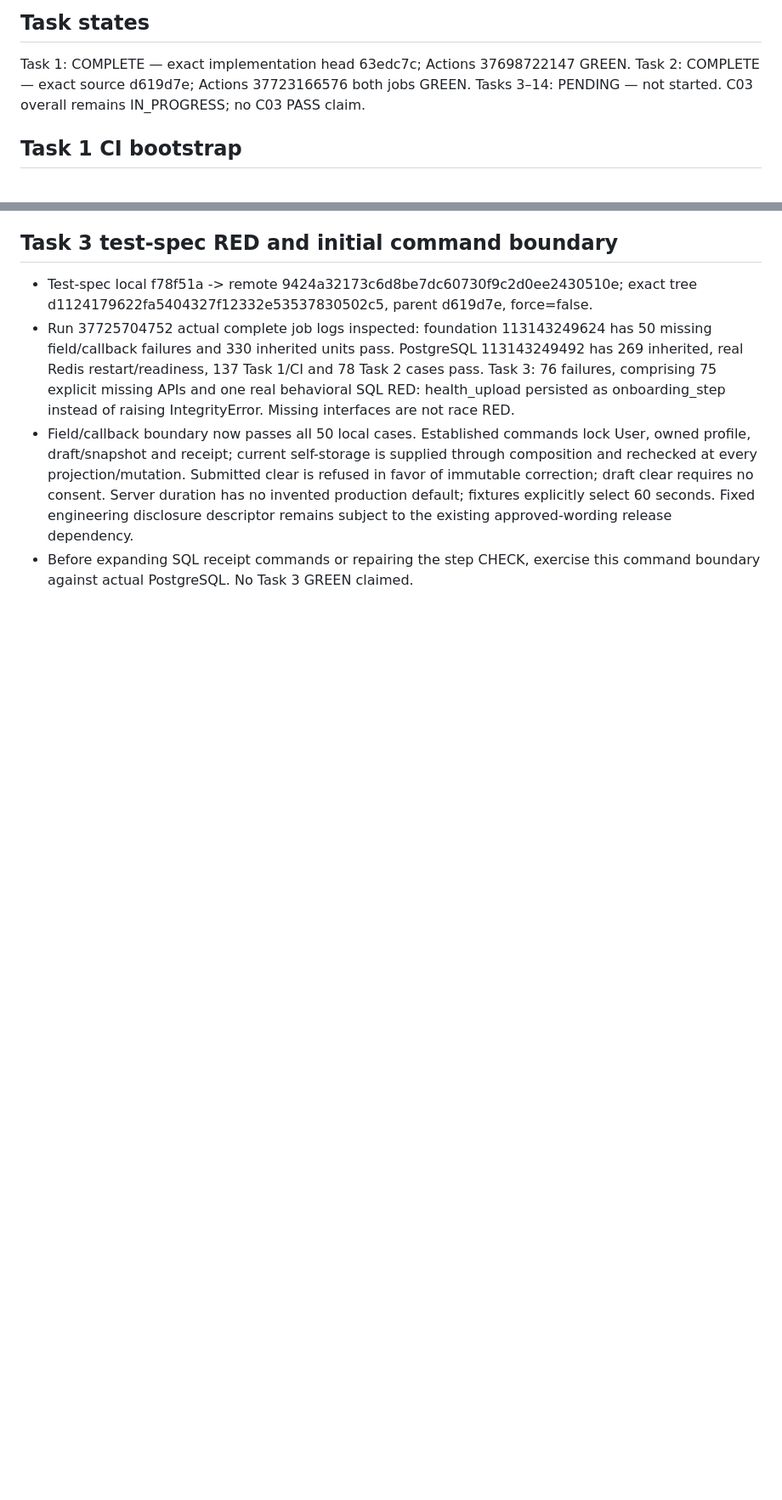
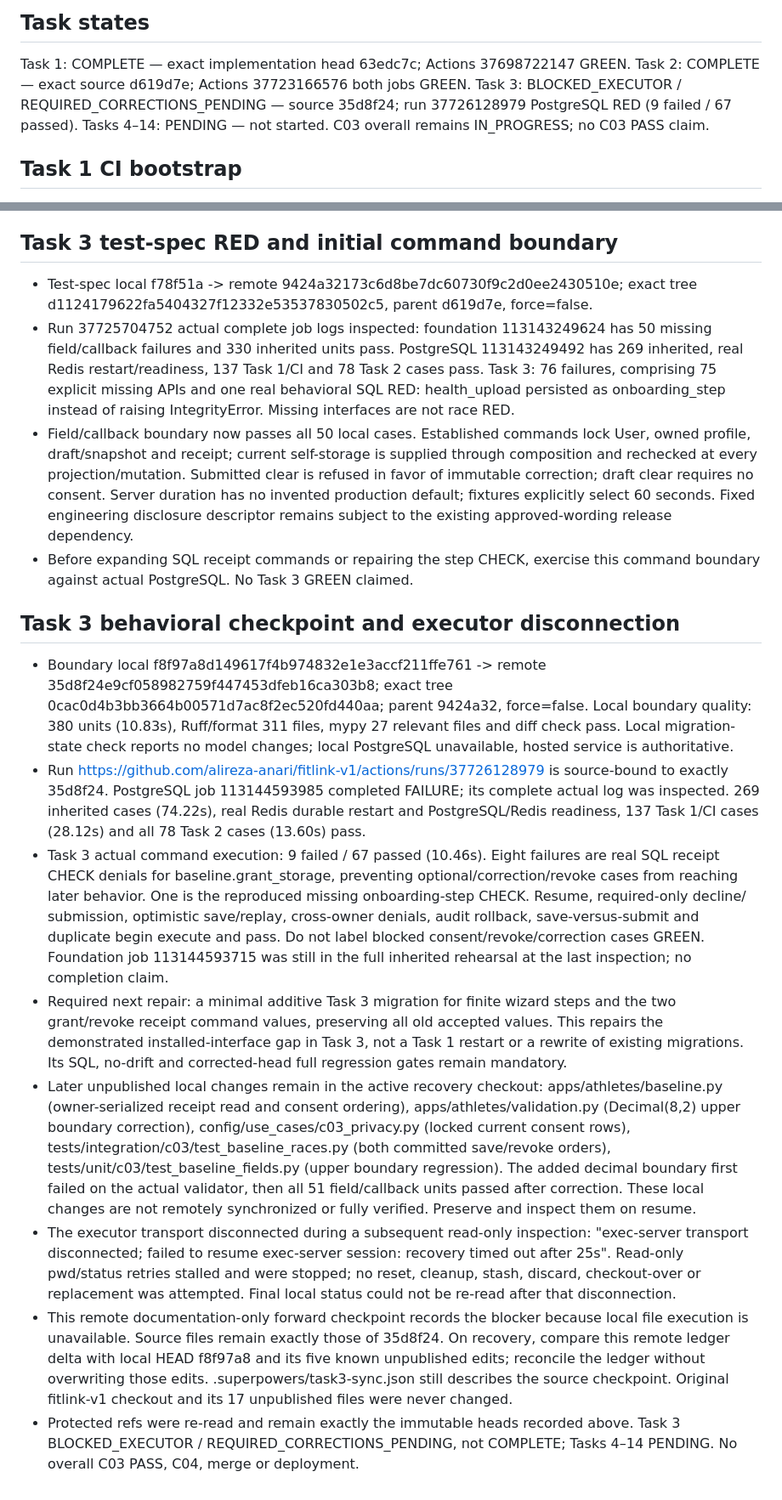
Before and after one commit to alireza-anari/fitlink-v1, a Markdown page: docs/implementation/C03_EXECUTION_LEDGER.md, 2 parts joined by grey strips. Shown at 85% size. Drawn GitHub-style; blank space fills up the shorter version.

Commit message:
docs(c03): preserve Task 3 behavioral RED and executor recovery point

```diff
--- a/docs/implementation/C03_EXECUTION_LEDGER.md
+++ b/docs/implementation/C03_EXECUTION_LEDGER.md
@@ -67,7 +67,8 @@ No interface redesign is authorized. The approved corrected plan remains unchang
 
 Task 1: COMPLETE — exact implementation head 63edc7c; Actions 37698722147 GREEN.
 Task 2: COMPLETE — exact source d619d7e; Actions 37723166576 both jobs GREEN.
-Tasks 3–14: PENDING — not started.
+Task 3: BLOCKED_EXECUTOR / REQUIRED_CORRECTIONS_PENDING — source 35d8f24; run 37726128979 PostgreSQL RED (9 failed / 67 passed).
+Tasks 4–14: PENDING — not started.
 C03 overall remains IN_PROGRESS; no C03 PASS claim.
 
 ## Task 1 CI bootstrap
@@ -590,3 +591,53 @@ C03 overall remains IN_PROGRESS; no C03 PASS claim.
   remains subject to the existing approved-wording release dependency.
 - Before expanding SQL receipt commands or repairing the step CHECK, exercise
   this command boundary against actual PostgreSQL. No Task 3 GREEN claimed.
+
+## Task 3 behavioral checkpoint and executor disconnection
+
+- Boundary local f8f97a8d149617f4b974832e1e3accf211ffe761 -> remote
+  35d8f24e9cf058982759f447453dfeb16ca303b8; exact tree
+  0cac0d4b3bb3664b00571d7ac8f2ec520fd440aa; parent 9424a32, force=false.
+  Local boundary quality: 380 units (10.83s), Ruff/format 311 files,
+  mypy 27 relevant files and diff check pass. Local migration-state check reports
+  no model changes; local PostgreSQL unavailable, hosted service is authoritative.
+- Run https://github.com/alireza-anari/fitlink-v1/actions/runs/37726128979
+  is source-bound to exactly 35d8f24. PostgreSQL job 113144593985 completed
+  FAILURE; its complete actual log was inspected. 269 inherited cases (74.22s),
+  real Redis durable restart and PostgreSQL/Redis readiness, 137 Task 1/CI cases
+  (28.12s) and all 78 Task 2 cases (13.60s) pass.
+- Task 3 actual command execution: 9 failed / 67 passed (10.46s). Eight failures
+  are real SQL receipt CHECK denials for baseline.grant_storage, preventing
+  optional/correction/revoke cases from reaching later behavior. One is the
+  reproduced missing onboarding-step CHECK. Resume, required-only decline/
+  submission, optimistic save/replay, cross-owner denials, audit rollback,
+  save-versus-submit and duplicate begin execute and pass. Do not label blocked
+  consent/revoke/correction cases GREEN. Foundation job 113144593715 was still
+  in the full inherited rehearsal at the last inspection; no completion claim.
+- Required next repair: a minimal additive Task 3 migration for finite wizard
+  steps and the two grant/revoke receipt command values, preserving all old
+  accepted values. This repairs the demonstrated installed-interface gap in
+  Task 3, not a Task 1 restart or a rewrite of existing migrations. Its SQL,
+  no-drift and corrected-head full regression gates remain mandatory.
+- Later unpublished local changes remain in the active recovery checkout:
+  apps/athletes/baseline.py (owner-serialized receipt read and consent ordering),
+  apps/athletes/validation.py (Decimal(8,2) upper boundary correction),
+  config/use_cases/c03_privacy.py (locked current consent rows),
+  tests/integration/c03/test_baseline_races.py (both committed save/revoke orders),
+  tests/unit/c03/test_baseline_fields.py (upper boundary regression).
+  The added decimal boundary first failed on the actual validator, then all
+  51 field/callback units passed after correction. These local changes are not
+  remotely synchronized or fully verified. Preserve and inspect them on resume.
+- The executor transport disconnected during a subsequent read-only inspection:
+  "exec-server transport disconnected; failed to resume exec-server session:
+  recovery timed out after 25s". Read-only pwd/status retries stalled and were
+  stopped; no reset, cleanup, stash, discard, checkout-over or replacement was
+  attempted. Final local status could not be re-read after that disconnection.
+- This remote documentation-only forward checkpoint records the blocker because
+  local file execution is unavailable. Source files remain exactly those of
+  35d8f24. On recovery, compare this remote ledger delta with local HEAD f8f97a8
+  and its five known unpublished edits; reconcile the ledger without overwriting
+  those edits. .superpowers/task3-sync.json still describes the source checkpoint.
+  Original fitlink-v1 checkout and its 17 unpublished files were never changed.
+- Protected refs were re-read and remain exactly the immutable heads recorded
+  above. Task 3 BLOCKED_EXECUTOR / REQUIRED_CORRECTIONS_PENDING, not COMPLETE;
+  Tasks 4–14 PENDING. No overall C03 PASS, C04, merge or deployment.
```
